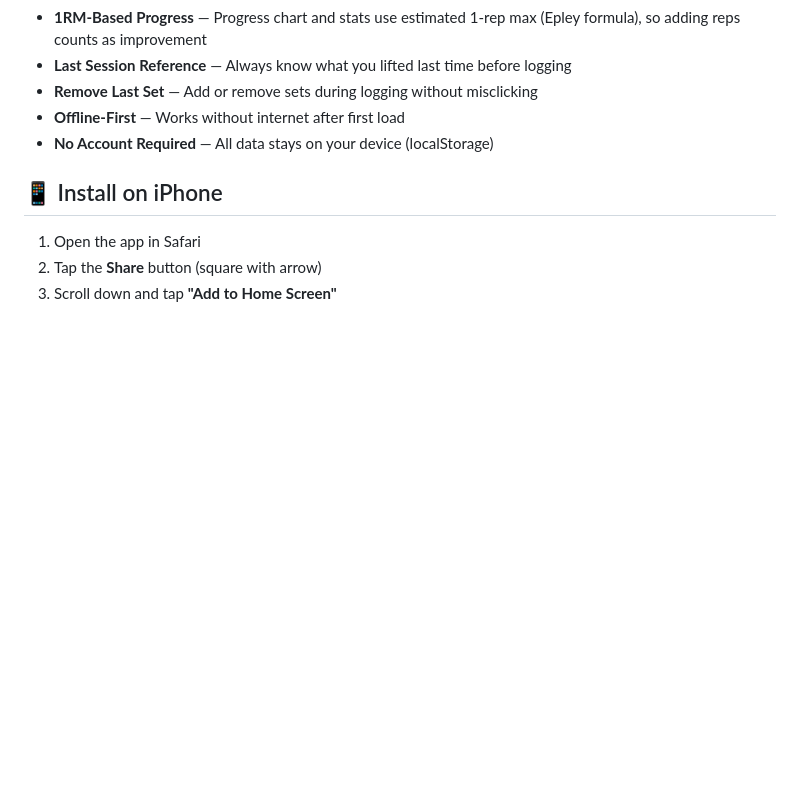
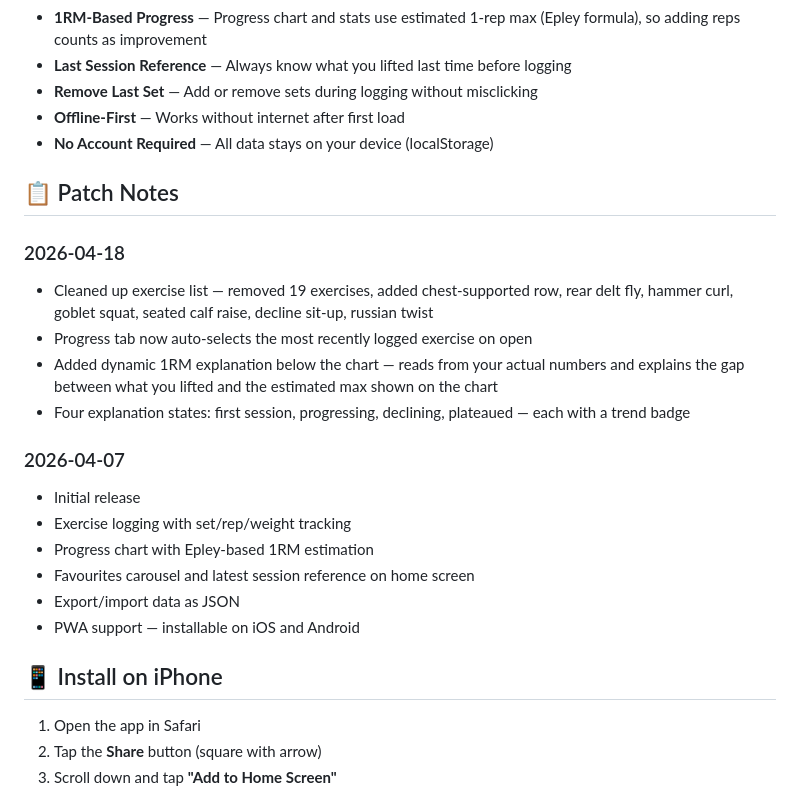
Before and after one commit to chardrizard/krachttreinen-tracker, a Markdown page: README.md, the part around the change. Rendered like a GitHub page; blank space fills up the shorter version.

Commit message:
Add patch notes and update exercise list in README
Added patch notes section with updates from April 2026.

```diff
--- a/README.md
+++ b/README.md
@@ -14,6 +14,22 @@ A minimal, mobile-first PWA for tracking progressive overload at the gym. Built
 - **Remove Last Set** — Add or remove sets during logging without misclicking
 - **Offline-First** — Works without internet after first load
 - **No Account Required** — All data stays on your device (localStorage)
+
+## 📋 Patch Notes
+
+### 2026-04-18
+- Cleaned up exercise list — removed 19 exercises, added chest-supported row, rear delt fly, hammer curl, goblet squat, seated calf raise, decline sit-up, russian twist
+- Progress tab now auto-selects the most recently logged exercise on open
+- Added dynamic 1RM explanation below the chart — reads from your actual numbers and explains the gap between what you lifted and the estimated max shown on the chart
+- Four explanation states: first session, progressing, declining, plateaued — each with a trend badge
+
+### 2026-04-07
+- Initial release
+- Exercise logging with set/rep/weight tracking
+- Progress chart with Epley-based 1RM estimation
+- Favourites carousel and latest session reference on home screen
+- Export/import data as JSON
+- PWA support — installable on iOS and Android
 
 ## 📱 Install on iPhone
 
```
